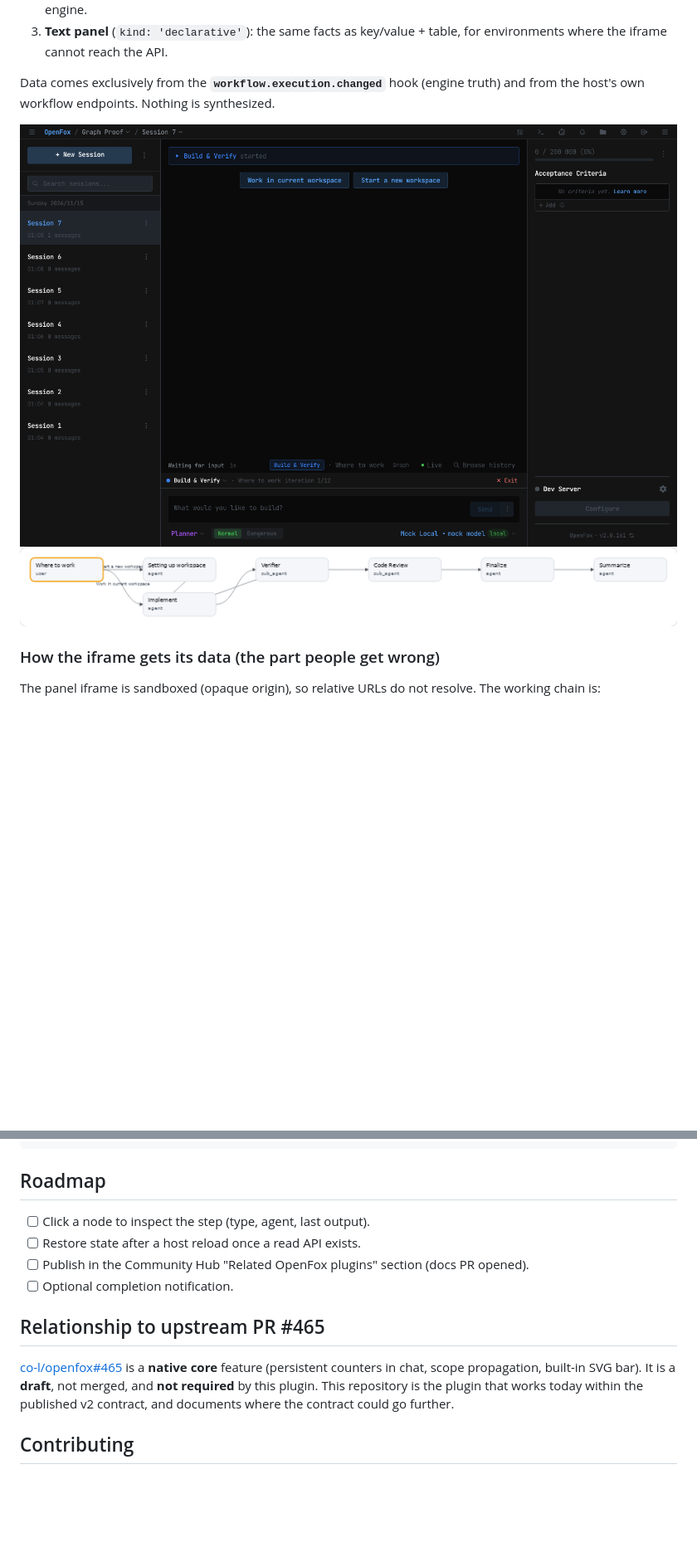
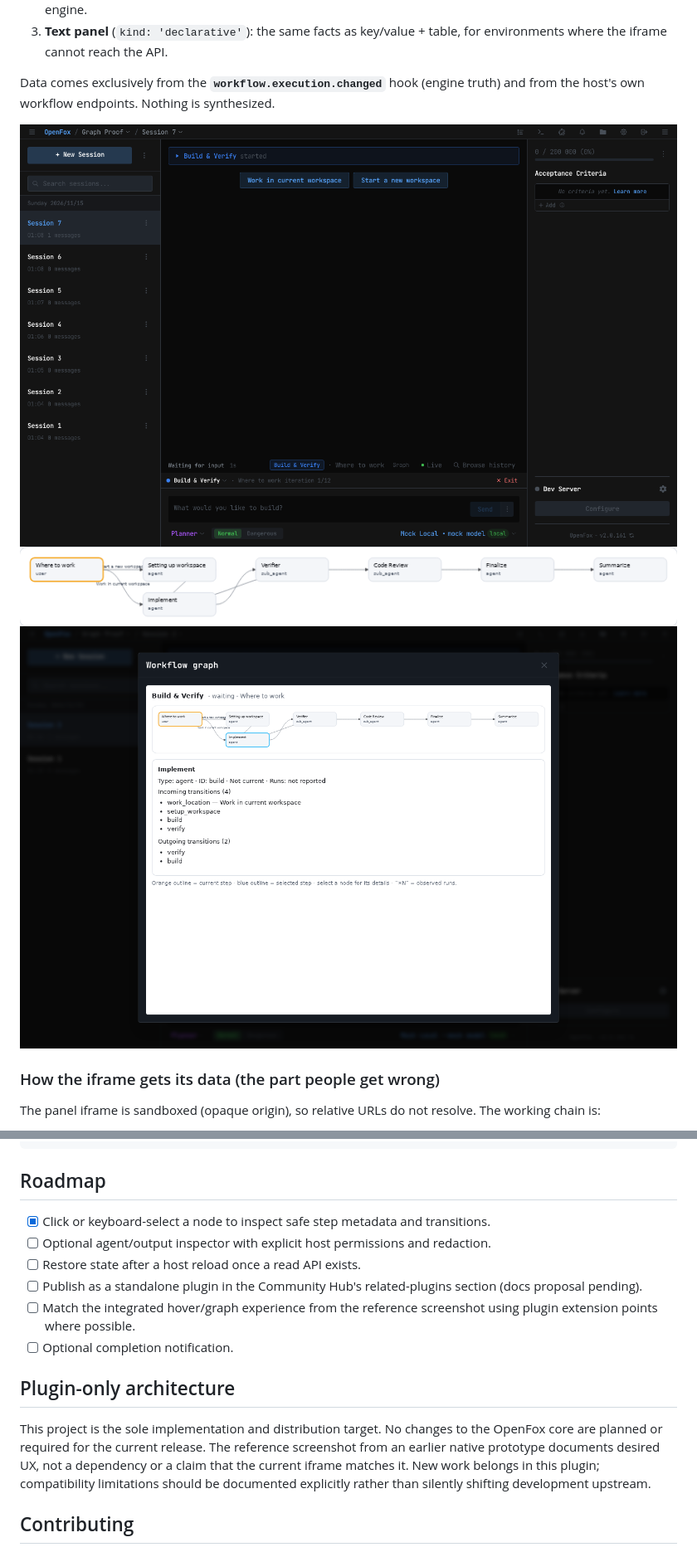
Before and after one commit to theshwal/openfox-workflow-visualizer, a Markdown page: README.md, 2 parts joined by grey strips. Shown at 83% size. GitHub-like rendering; pictures changed too: docs/plugin-step-inspector.png (added); blank space fills up the shorter version.

```diff
--- a/README.md
+++ b/README.md
@@ -19,8 +18,9 @@ When a workflow runs it shows, **above the chat composer**, the workflow name, t
 
 Data comes exclusively from the **`workflow.execution.changed`** hook (engine truth) and from the host's own workflow endpoints. Nothing is synthesized.
 
-![Composer bar with Graph button](docs/plugin-bar.png)
-![Graph only](docs/plugin-graph.svg.png)
+![Current standalone plugin composer bar (v0.2.0)](docs/plugin-bar.png)
+![Current standalone plugin graph (v0.2.0)](docs/plugin-graph.svg.png)
+![Step inspector: click or keyboard-select a node](docs/plugin-step-inspector.png)
 
 ### How the iframe gets its data (the part people get wrong)
 
@@ -105,14 +105,16 @@ src/graph.html  iframe panel: RPC + definition fetch, SVG rendering
 
 ## Roadmap
 
-- [ ] Click a node to inspect the step (type, agent, last output).
+- [x] Click or keyboard-select a node to inspect safe step metadata and transitions.
+- [ ] Optional agent/output inspector with explicit host permissions and redaction.
 - [ ] Restore state after a host reload once a read API exists.
-- [ ] Publish in the Community Hub "Related OpenFox plugins" section (docs PR opened).
+- [ ] Publish as a standalone plugin in the Community Hub's related-plugins section (docs proposal pending).
+- [ ] Match the integrated hover/graph experience from the reference screenshot using plugin extension points where possible.
 - [ ] Optional completion notification.
 
-## Relationship to upstream PR #465
+## Plugin-only architecture
 
-[co-l/openfox#465](https://github.com/co-l/openfox/pull/465) is a **native core** feature (persistent counters in chat, scope propagation, built-in SVG bar). It is a **draft**, not merged, and **not required** by this plugin. This repository is the plugin that works today within the published v2 contract, and documents where the contract could go further.
+This project is the sole implementation and distribution target. No changes to the OpenFox core are planned or required for the current release. The reference screenshot from an earlier native prototype documents desired UX, not a dependency or a claim that the current iframe matches it. New work belongs in this plugin; compatibility limitations should be documented explicitly rather than silently shifting development upstream.
 
 ## Contributing
 
```
Also changed, not shown: other parts of README.md (+4 -5 lines), docs/plugin-graph-selected.png (added), 3 other files.
